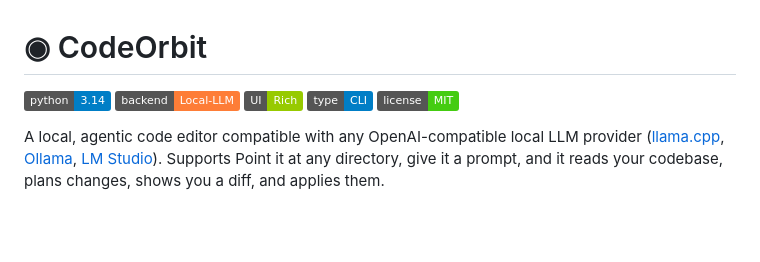
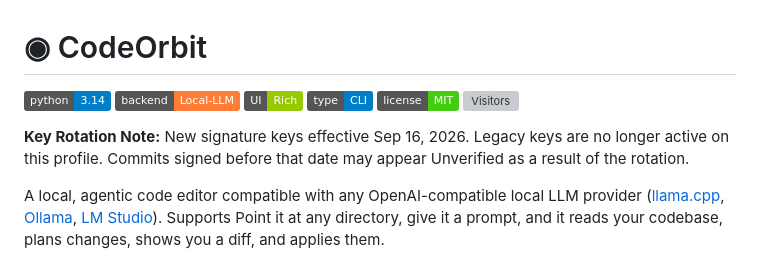
Before and after one commit to ostefani/code-orbit, a Markdown page: README.md, the part around the change. Rendered like a GitHub page; badges without logos; blank space fills up the shorter version; grey boxes are pictures that could not be loaded.

Commit message:
chore: add counter to the repo.

```diff
--- a/README.md
+++ b/README.md
@@ -5,6 +5,9 @@
 ![Interface](https://img.shields.io/badge/UI-Rich-green)
 ![Type](https://img.shields.io/badge/type-CLI-informational)
 ![License](https://img.shields.io/badge/license-MIT-success)
+![Visitors](https://visitor-badge.laobi.icu/badge?page_id=ostefani.code-orbit)
+
+**Key Rotation Note:** New signature keys effective Sep 16, 2026. Legacy keys are no longer active on this profile. Commits signed before that date may appear Unverified as a result of the rotation.
 
 A local, agentic code editor compatible with any OpenAI-compatible local LLM provider ([llama.cpp](https://github.com/ggerganov/llama.cpp), [Ollama](https://ollama.com), [LM Studio](https://lmstudio.ai)). Supports Point it at any directory, give it a prompt, and it reads your codebase, plans changes, shows you a diff, and applies them.
 
```
